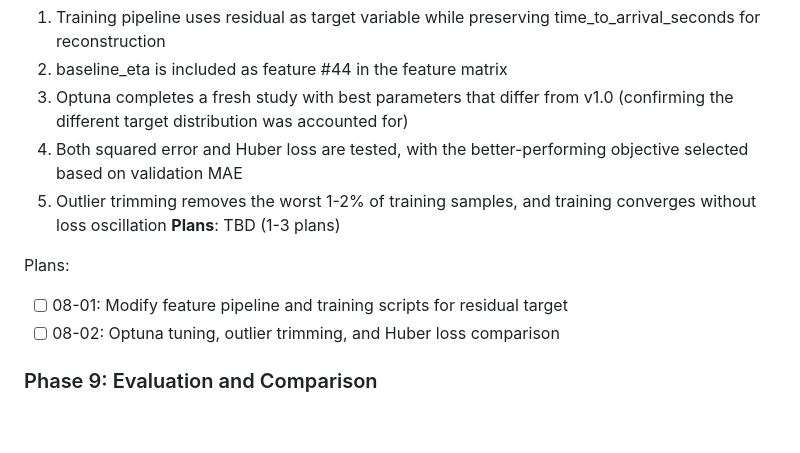
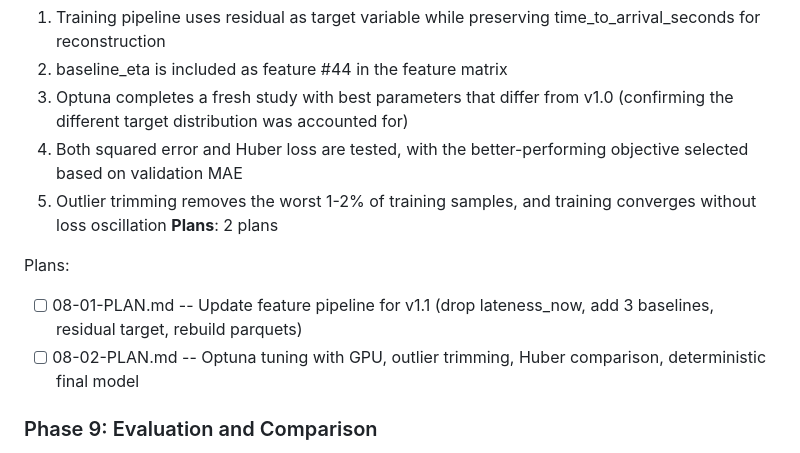
Before and after one commit to Zaim-Nilgiriwala/tiger-transit-app, a Markdown page: .planning/ROADMAP.md, the part around the change. Rendered like a GitHub page; blank space fills up the shorter version.

Commit message:
docs(08): create phase plan
Phase 08: Training Adaptation
- 2 plan(s) in 2 wave(s)
- 0 parallel, 2 sequential (genuine dependency: parquet rebuild before training)
- Ready for execution

Co-Authored-By: Claude Opus 4.6 <noreply@anthropic.com>

```diff
--- a/.planning/ROADMAP.md
+++ b/.planning/ROADMAP.md
@@ -48,11 +48,11 @@ Plans:
   3. Optuna completes a fresh study with best parameters that differ from v1.0 (confirming the different target distribution was accounted for)
   4. Both squared error and Huber loss are tested, with the better-performing objective selected based on validation MAE
   5. Outlier trimming removes the worst 1-2% of training samples, and training converges without loss oscillation
-**Plans**: TBD (1-3 plans)
+**Plans**: 2 plans
 
 Plans:
-- [ ] 08-01: Modify feature pipeline and training scripts for residual target
-- [ ] 08-02: Optuna tuning, outlier trimming, and Huber loss comparison
+- [ ] 08-01-PLAN.md -- Update feature pipeline for v1.1 (drop lateness_now, add 3 baselines, residual target, rebuild parquets)
+- [ ] 08-02-PLAN.md -- Optuna tuning with GPU, outlier trimming, Huber comparison, deterministic final model
 
 ### Phase 9: Evaluation and Comparison
 **Goal**: Definitive proof that v1.1 beats v1.0, with reconstructed predictions evaluated apples-to-apples on the same test set
```
Also changed, not shown: 2 other files.
